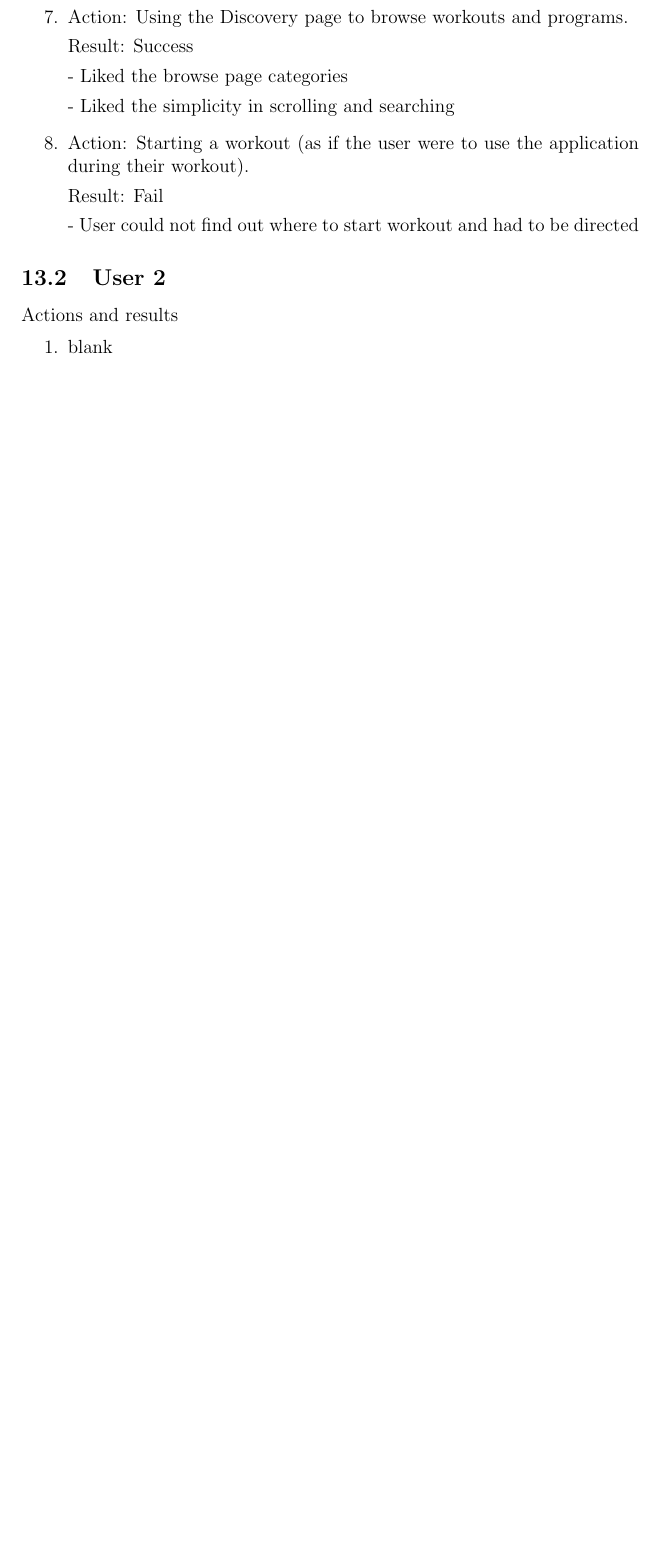
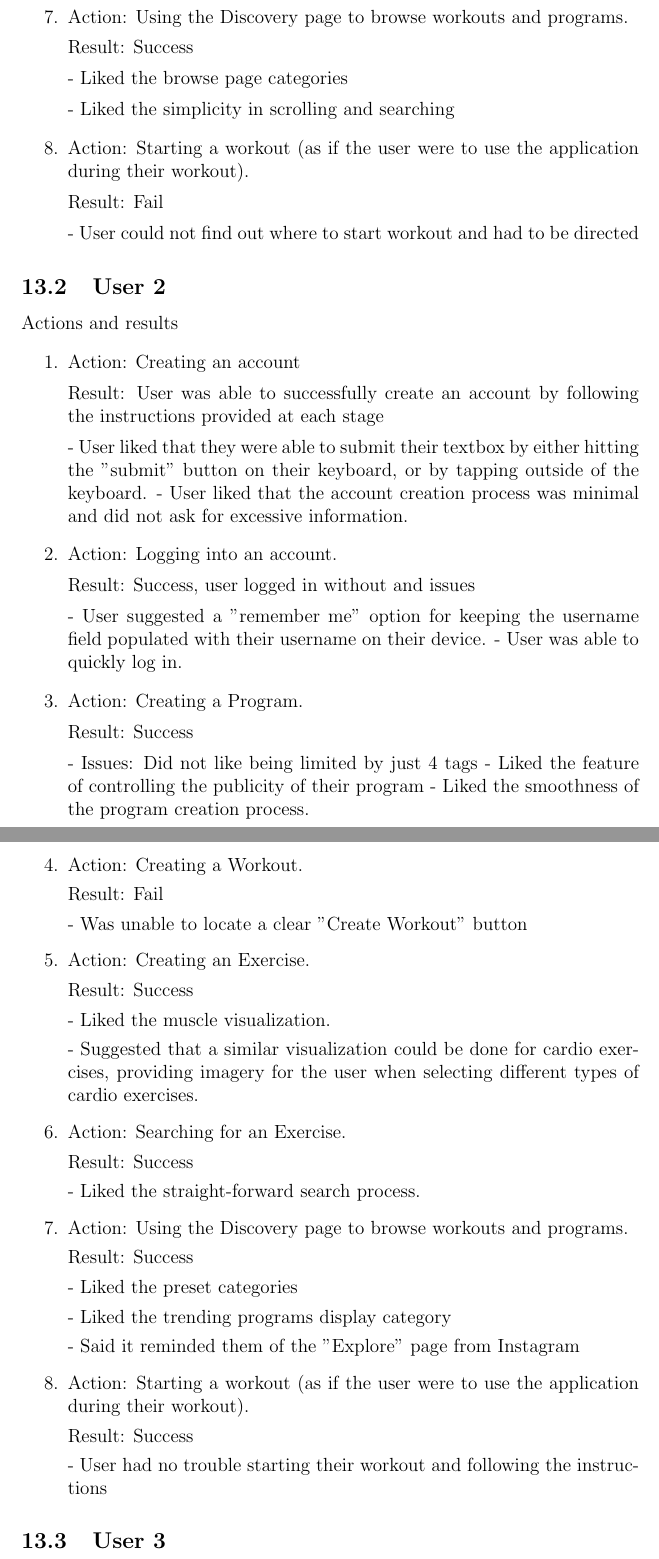
Before and after one commit to dimitritsampiras/olympian-mobile-app, a LaTeX document (docs/VnVReport/VnVReport.tex): part of page 18 of 19 before the commit and two parts of pages 18 and 19 of 21 after it, the two joined at a grey line, cut so that both start at the same text, the shorter picture padded with empty space. Compiled offline with pdfLaTeX.

Commit message:
Add user testing results for User 2

```diff
--- a/docs/VnVReport/VnVReport.tex
+++ b/docs/VnVReport/VnVReport.tex
@@ -437,7 +437,64 @@ Result: Fail
 \subsection{User 2}
 Actions and results
 \begin{enumerate}
-	\item blank
+	\item Action: Creating an account
+
+	Result: User was able to successfully create an account by following the instructions provided at each stage
+
+	-	User liked that they were able to submit their textbox by either hitting the "submit" button on their keyboard, or by tapping outside of the keyboard.
+	-	User liked that the account creation process was minimal and did not ask for excessive information.
+
+	\item Action: Logging into an account.
+
+	Result: Success, user logged in without and issues
+
+	-	User suggested a "remember me" option for keeping the username field populated with their username on their device.
+	-	User was able to quickly log in.
+
+	\item Action: Creating a Program.
+
+	Result: Success
+
+	-	Issues: Did not like being limited by just 4 tags
+	-	Liked the feature of controlling the publicity of their program
+	-	Liked the smoothness of the program creation process.
+
+	\item Action: Creating a Workout.
+
+	Result: Fail
+
+	-	Was unable to locate a clear "Create Workout" button
+
+	\item Action: Creating an Exercise.
+
+	Result: Success
+
+	-	Liked the muscle visualization.
+
+	- Suggested that a similar visualization could be done for cardio exercises, providing imagery for the user when selecting different types of cardio exercises.
+
+	\item Action: Searching for an Exercise.
+
+	Result: Success
+
+	- Liked the straight-forward search process.
+
+	\item Action: Using the Discovery page to browse workouts and programs.
+
+	Result: Success
+
+	-	Liked the preset categories
+
+	-	Liked the trending programs display category
+
+	-	Said it reminded them of the "Explore" page from Instagram
+
+
+	\item Action: Starting a workout (as if the user were to use the application during their workout).
+
+	Result: Success
+
+	-	User had no trouble starting their workout and following the instructions
 \end{enumerate}
 
 \subsection{User 3}
```
